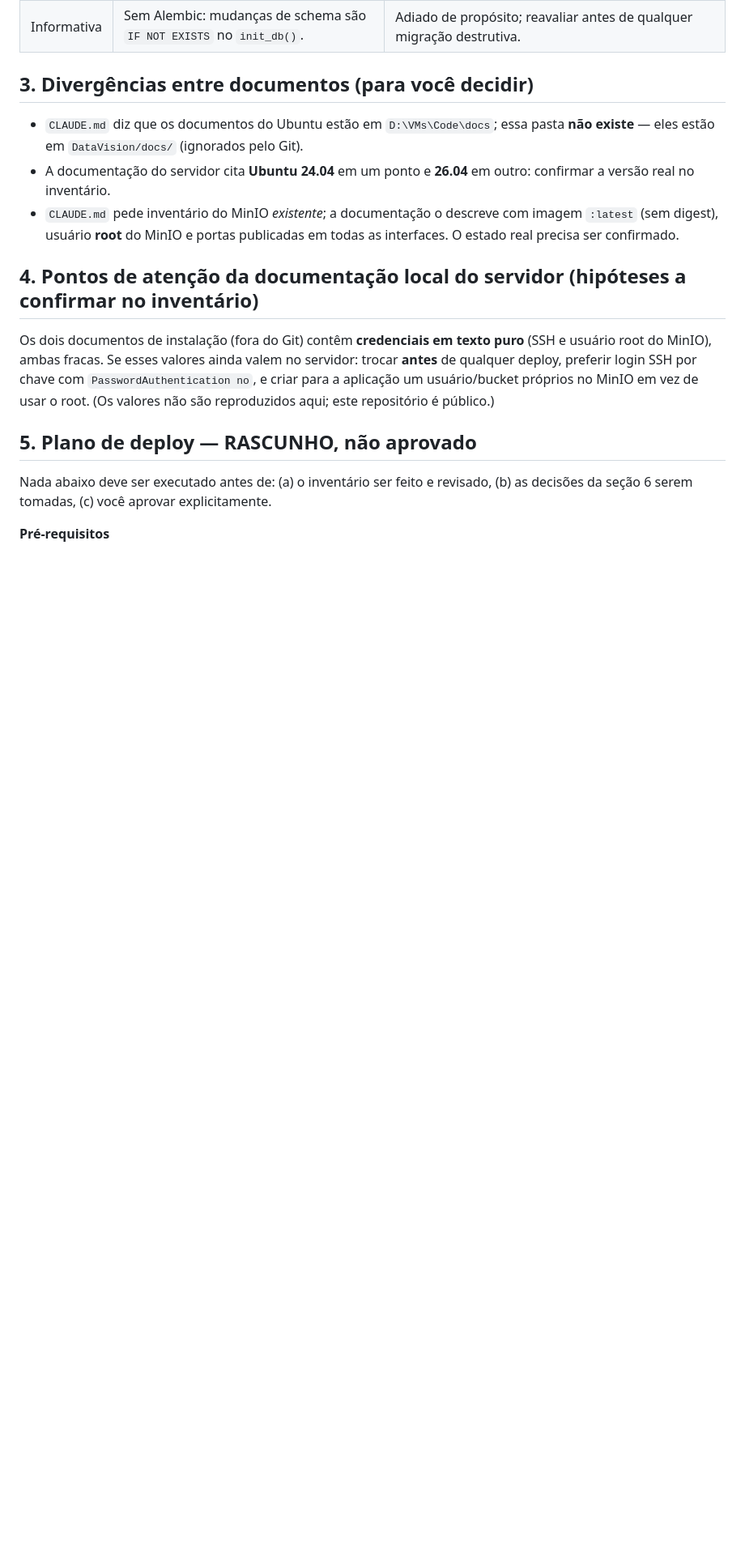
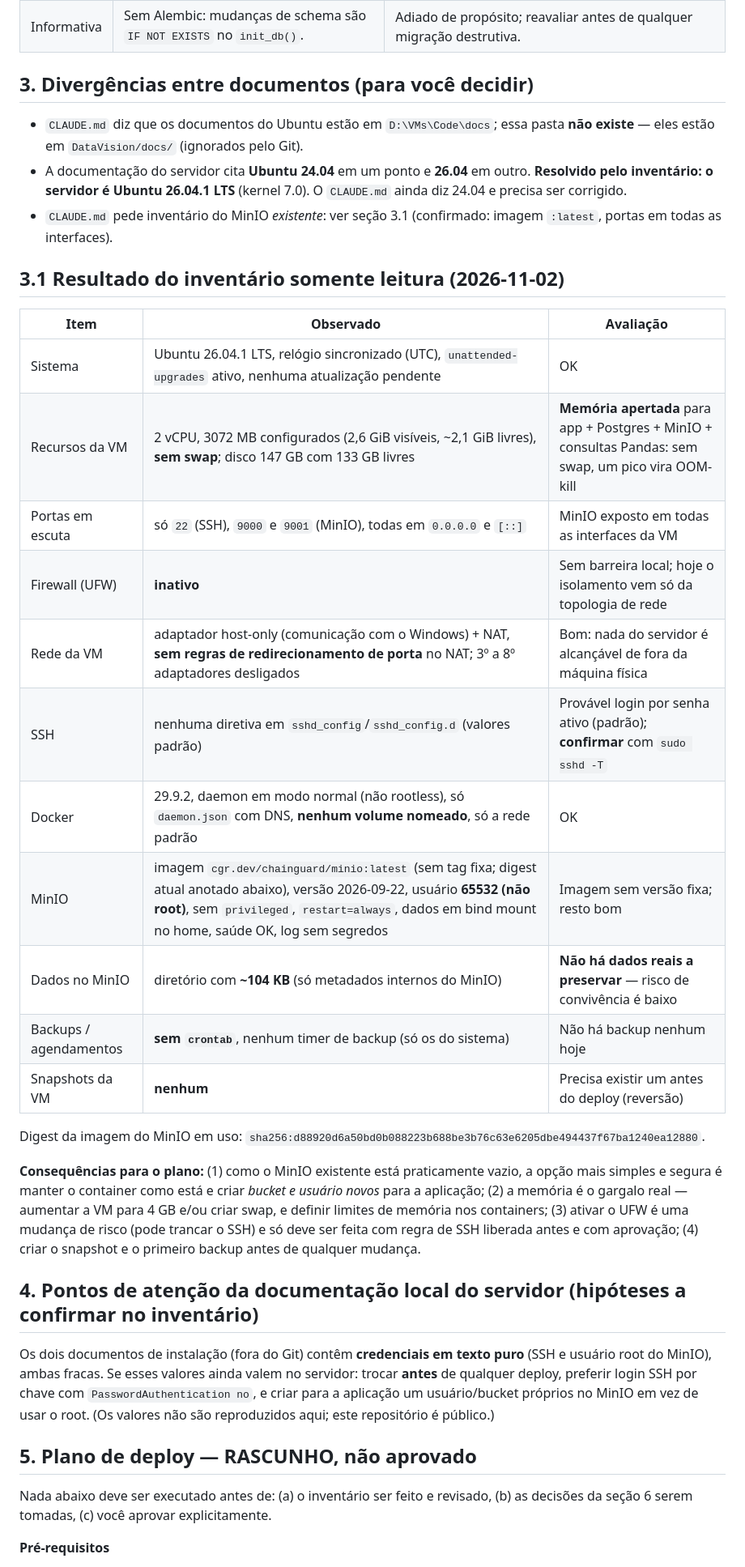
Before and after one commit to Math3us021f/DataVision, a Markdown page: docs/etapa12_validacao_mvp.md, the part around one of its changes. Shown at 81% size. GitHub-like rendering; blank space fills up the shorter version.

Commit message:
Registra o resultado do inventario somente leitura do servidor (Etapa 12)
Ubuntu 26.04.1 confirmado, MinIO praticamente vazio, UFW inativo, sem
backup nem snapshot da VM, memoria apertada. Sem IPs ou credenciais no
texto (repositorio publico).

```diff
--- a/docs/etapa12_validacao_mvp.md
+++ b/docs/etapa12_validacao_mvp.md
@@ -39,8 +39,28 @@ Escopo: autenticação/sessão, autorização, uploads, consulta analítica, log
 ## 3. Divergências entre documentos (para você decidir)
 
 - `CLAUDE.md` diz que os documentos do Ubuntu estão em `D:\VMs\Code\docs`; essa pasta **não existe** — eles estão em `DataVision/docs/` (ignorados pelo Git).
-- A documentação do servidor cita **Ubuntu 24.04** em um ponto e **26.04** em outro: confirmar a versão real no inventário.
-- `CLAUDE.md` pede inventário do MinIO *existente*; a documentação o descreve com imagem `:latest` (sem digest), usuário **root** do MinIO e portas publicadas em todas as interfaces. O estado real precisa ser confirmado.
+- A documentação do servidor cita **Ubuntu 24.04** em um ponto e **26.04** em outro. **Resolvido pelo inventário: o servidor é Ubuntu 26.04.1 LTS** (kernel 7.0). O `CLAUDE.md` ainda diz 24.04 e precisa ser corrigido.
+- `CLAUDE.md` pede inventário do MinIO *existente*: ver seção 3.1 (confirmado: imagem `:latest`, portas em todas as interfaces).
+
+## 3.1 Resultado do inventário somente leitura (2026-11-02)
+
+| Item | Observado | Avaliação |
+|---|---|---|
+| Sistema | Ubuntu 26.04.1 LTS, relógio sincronizado (UTC), `unattended-upgrades` ativo, nenhuma atualização pendente | OK |
+| Recursos da VM | 2 vCPU, 3072 MB configurados (2,6 GiB visíveis, ~2,1 GiB livres), **sem swap**; disco 147 GB com 133 GB livres | **Memória apertada** para app + Postgres + MinIO + consultas Pandas: sem swap, um pico vira OOM-kill |
+| Portas em escuta | só `22` (SSH), `9000` e `9001` (MinIO), todas em `0.0.0.0` e `[::]` | MinIO exposto em todas as interfaces da VM |
+| Firewall (UFW) | **inativo** | Sem barreira local; hoje o isolamento vem só da topologia de rede |
+| Rede da VM | adaptador host-only (comunicação com o Windows) + NAT, **sem regras de redirecionamento de porta** no NAT; 3º a 8º adaptadores desligados | Bom: nada do servidor é alcançável de fora da máquina física |
+| SSH | nenhuma diretiva em `sshd_config`/`sshd_config.d` (valores padrão) | Provável login por senha ativo (padrão); **confirmar** com `sudo sshd -T` |
+| Docker | 29.9.2, daemon em modo normal (não rootless), só `daemon.json` com DNS, **nenhum volume nomeado**, só a rede padrão | OK |
+| MinIO | imagem `cgr.dev/chainguard/minio:latest` (sem tag fixa; digest atual anotado abaixo), versão 2026-09-22, usuário **65532 (não root)**, sem `privileged`, `restart=always`, dados em bind mount no home, saúde OK, log sem segredos | Imagem sem versão fixa; resto bom |
+| Dados no MinIO | diretório com **~104 KB** (só metadados internos do MinIO) | **Não há dados reais a preservar** — risco de convivência é baixo |
+| Backups / agendamentos | **sem `crontab`**, nenhum timer de backup (só os do sistema) | Não há backup nenhum hoje |
+| Snapshots da VM | **nenhum** | Precisa existir um antes do deploy (reversão) |
+
+Digest da imagem do MinIO em uso: `sha256:d88920d6a50bd0b088223b688be3b76c63e6205dbe494437f67ba1240ea12880`.
+
+**Consequências para o plano:** (1) como o MinIO existente está praticamente vazio, a opção mais simples e segura é manter o container como está e criar *bucket e usuário novos* para a aplicação; (2) a memória é o gargalo real — aumentar a VM para 4 GB e/ou criar swap, e definir limites de memória nos containers; (3) ativar o UFW é uma mudança de risco (pode trancar o SSH) e só deve ser feita com regra de SSH liberada antes e com aprovação; (4) criar o snapshot e o primeiro backup antes de qualquer mudança.
 
 ## 4. Pontos de atenção da documentação local do servidor (hipóteses a confirmar no inventário)
 
```
Also changed, not shown: other parts of docs/etapa12_validacao_mvp.md (+4 -2 lines), docs/escopo_e_roteiro.md (+2 -2 lines).
